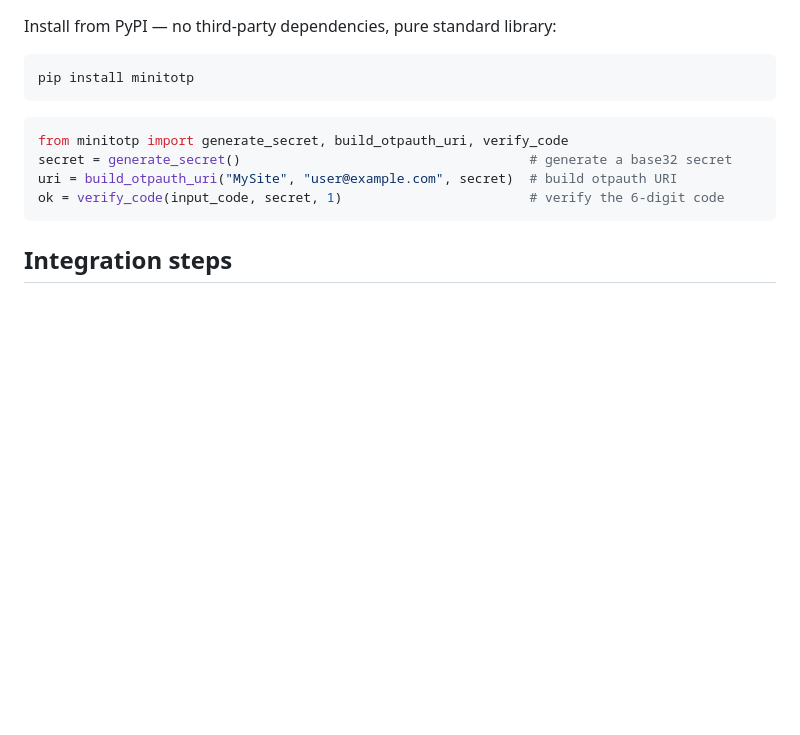
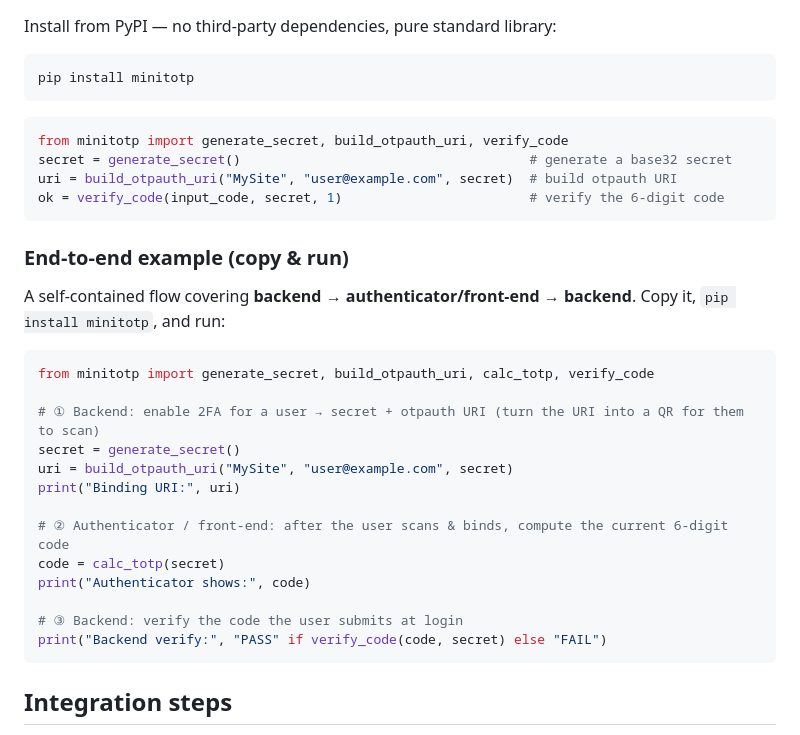
Before and after one commit to Andy8-jing/minitotp, a Markdown page: README.md, the part around the change. GitHub-like rendering; blank space fills up the shorter version.

````diff
--- a/README.md
+++ b/README.md
@@ -79,6 +79,26 @@ uri = build_otpauth_uri("MySite", "user@example.com", secret)  # build otpauth U
 ok = verify_code(input_code, secret, 1)                        # verify the 6-digit code
 ```
 
+### End-to-end example (copy & run)
+
+A self-contained flow covering **backend → authenticator/front-end → backend**. Copy it, `pip install minitotp`, and run:
+
+```python
+from minitotp import generate_secret, build_otpauth_uri, calc_totp, verify_code
+
+# ① Backend: enable 2FA for a user → secret + otpauth URI (turn the URI into a QR for them to scan)
+secret = generate_secret()
+uri = build_otpauth_uri("MySite", "user@example.com", secret)
+print("Binding URI:", uri)
+
+# ② Authenticator / front-end: after the user scans & binds, compute the current 6-digit code
+code = calc_totp(secret)
+print("Authenticator shows:", code)
+
+# ③ Backend: verify the code the user submits at login
+print("Backend verify:", "PASS" if verify_code(code, secret) else "FAIL")
+```
+
 ## Integration steps
 
 1. User enables 2FA: backend calls `generateSecret()` + `buildOtpauthUri()` to create the QR code
````
Also changed, not shown: README.zh-CN.md (+20 -0 lines).
